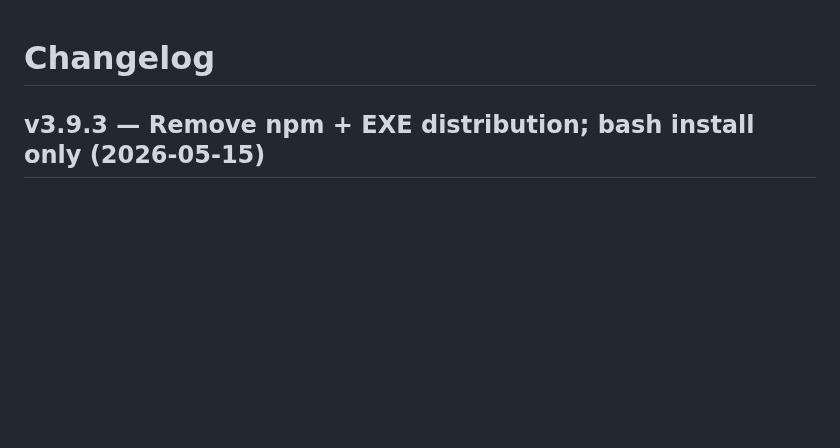
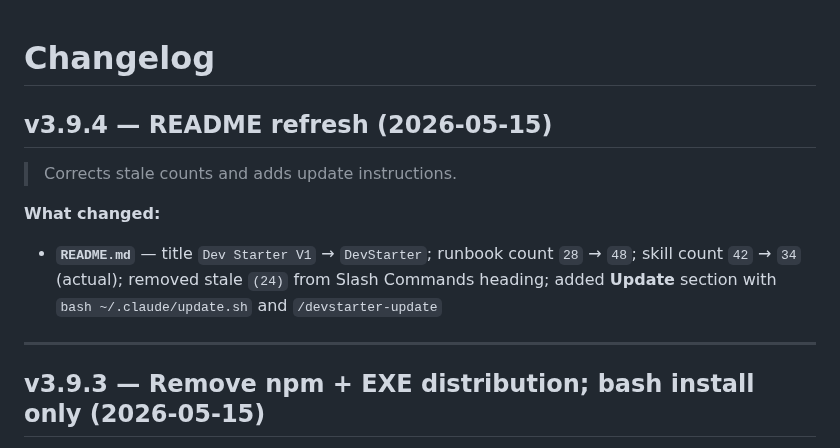
Before and after one commit to clickzika/dev-starter, a Markdown page: CHANGELOG.md, the part around the change. GitHub-like rendering; blank space fills up the shorter version.

Commit message:
chore: add v3.9.4 CHANGELOG entry — README refresh

```diff
--- a/CHANGELOG.md
+++ b/CHANGELOG.md
@@ -1,4 +1,17 @@
 # Changelog
+
+## v3.9.4 — README refresh (2026-05-15)
+
+> Corrects stale counts and adds update instructions.
+
+**What changed:**
+
+- **`README.md`** — title `Dev Starter V1` → `DevStarter`; runbook
+  count `28` → `48`; skill count `42` → `34` (actual); removed stale
+  `(24)` from Slash Commands heading; added **Update** section with
+  `bash ~/.claude/update.sh` and `/devstarter-update`
+
+---
 
 ## v3.9.3 — Remove npm + EXE distribution; bash install only (2026-05-15)
 
```
